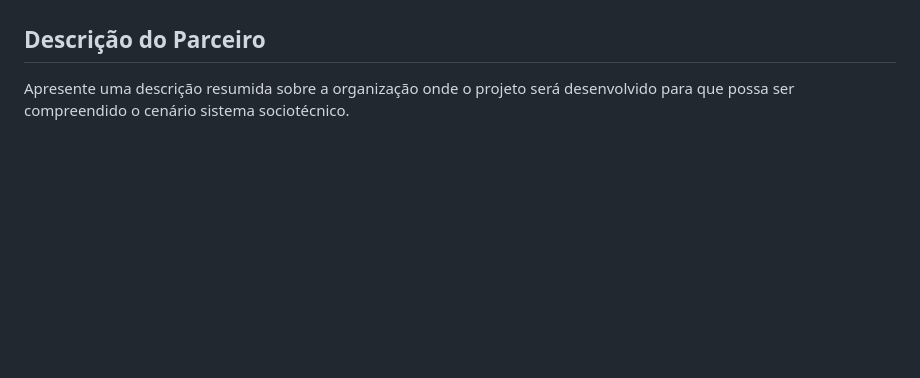
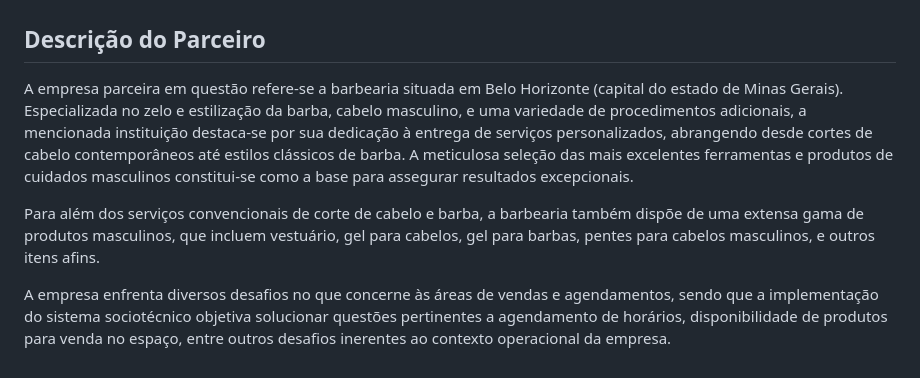
Before and after one commit to ICEI-PUC-Minas-PMV-ADS/pmv-ads-2024-1-e5-proj-barbearia, a Markdown page: documentos/01-Documentação de Contexto.md, the part around the change. Rendered like a GitHub page; blank space fills up the shorter version.

```diff
--- a/documentos/01-Documentação de Contexto.md
+++ b/documentos/01-Documentação de Contexto.md
@@ -68,4 +68,8 @@ Ao criar uma solução que simplifica o processo de agendamento de serviços e g
 
 ## Descrição do Parceiro
 
-Apresente uma descrição resumida sobre a organização onde o projeto será desenvolvido para que possa ser compreendido o cenário sistema sociotécnico.
+A empresa parceira em questão refere-se a barbearia situada em Belo Horizonte (capital do estado de Minas Gerais). Especializada no zelo e estilização da barba, cabelo masculino, e uma variedade de procedimentos adicionais, a mencionada instituição destaca-se por sua dedicação à entrega de serviços personalizados, abrangendo desde cortes de cabelo contemporâneos até estilos clássicos de barba. A meticulosa seleção das mais excelentes ferramentas e produtos de cuidados masculinos constitui-se como a base para assegurar resultados excepcionais.
+
+Para além dos serviços convencionais de corte de cabelo e barba, a barbearia também dispõe de uma extensa gama de produtos masculinos, que incluem vestuário, gel para cabelos, gel para barbas, pentes para cabelos masculinos, e outros itens afins.
+
+A empresa enfrenta diversos desafios no que concerne às áreas de vendas e agendamentos, sendo que a implementação do sistema sociotécnico objetiva solucionar questões pertinentes a agendamento de horários, disponibilidade de produtos para venda no espaço, entre outros desafios inerentes ao contexto operacional da empresa.
```
